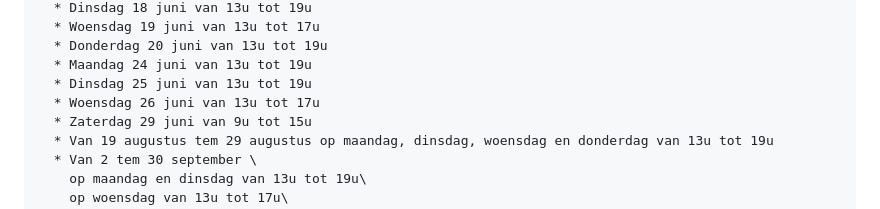
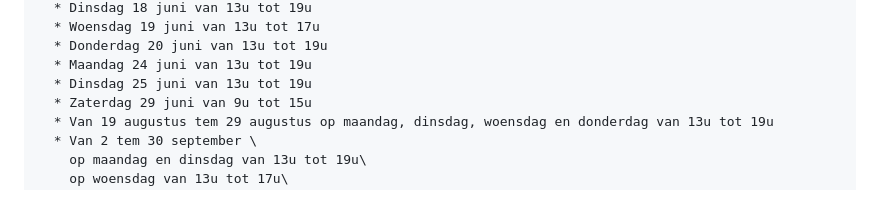
Before and after one commit to maximbaraliuc/jan-portaels-academie-site, a Markdown page: src/inschrijven.md, the part around the change. Drawn GitHub-style.

Commit message:
Update Inschrijven “inschrijvenpage”

```diff
--- a/src/inschrijven.md
+++ b/src/inschrijven.md
@@ -45,7 +45,6 @@ inschrijfmomenten:
       * D﻿onderdag 20 juni van 13u tot 19u
       * M﻿aandag 24 juni van 13u tot 19u
       * D﻿insdag 25 juni van 13u tot 19u
-      * W﻿oensdag 26 juni van 13u tot 17u
       * Z﻿aterdag 29 juni van 9u tot 15u
       * V﻿an 19 augustus tem 29 augustus op maandag, dinsdag, woensdag en donderdag van 13u tot 19u
       * V﻿an 2 tem 30 september \
```
